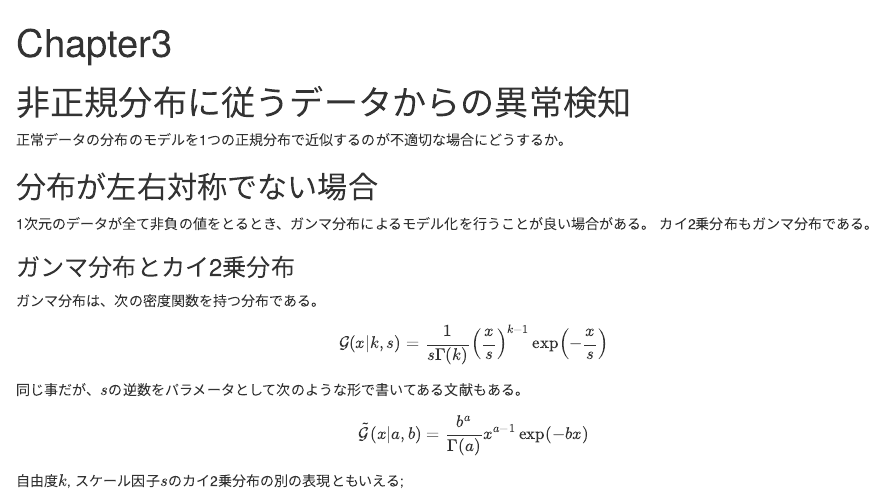
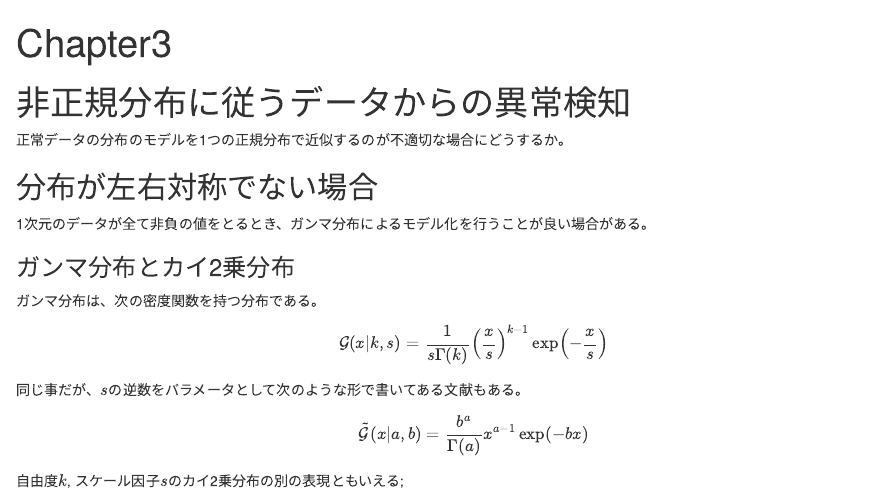
Before and after one commit to watermouth/ReadingIntroductionToAnomalyDetection, an R Markdown document (R/chapter3.Rmd): the page in a window 1100 px wide, from its top. Rendered offline with R 4.5, knitr and Pandoc, with nearby package versions.

Commit message:
removed an unnecessary statement

```diff
--- a/R/chapter3.Rmd
+++ b/R/chapter3.Rmd
@@ -9,7 +9,6 @@ output: html_document
 
 ## 分布が左右対称でない場合
 1次元のデータが全て非負の値をとるとき、ガンマ分布によるモデル化を行うことが良い場合がある。
-カイ2乗分布もガンマ分布である。
 
 ### ガンマ分布とカイ2乗分布
 ガンマ分布は、次の密度関数を持つ分布である。
```
